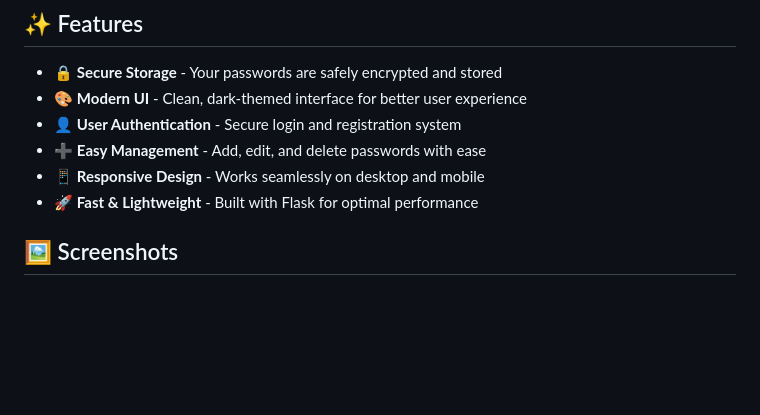
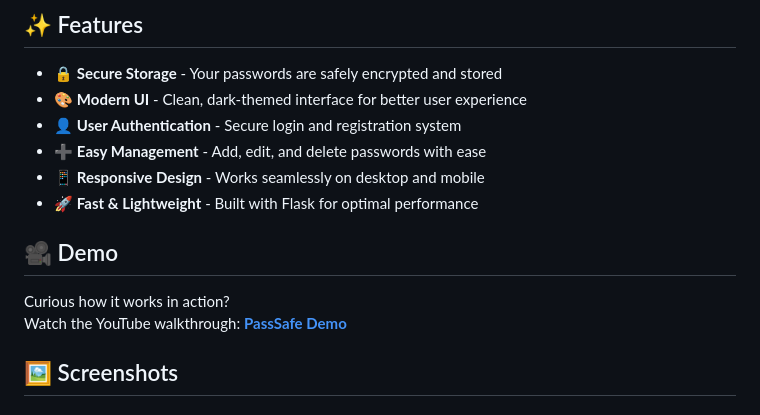
Before and after one commit to OnoPUNPUN/PassSafe, a Markdown page: README.md, the part around the change. Drawn GitHub-style; blank space fills up the shorter version.

```diff
--- a/README.md
+++ b/README.md
@@ -15,6 +15,11 @@
 - ➕ **Easy Management** - Add, edit, and delete passwords with ease
 - 📱 **Responsive Design** - Works seamlessly on desktop and mobile
 - 🚀 **Fast & Lightweight** - Built with Flask for optimal performance
+
+## 🎥 Demo
+
+Curious how it works in action?
+Watch the YouTube walkthrough: **[PassSafe Demo](https://youtu.be/K_3QWiA3fGo)**
 
 ## 🖼️ Screenshots
 
```
